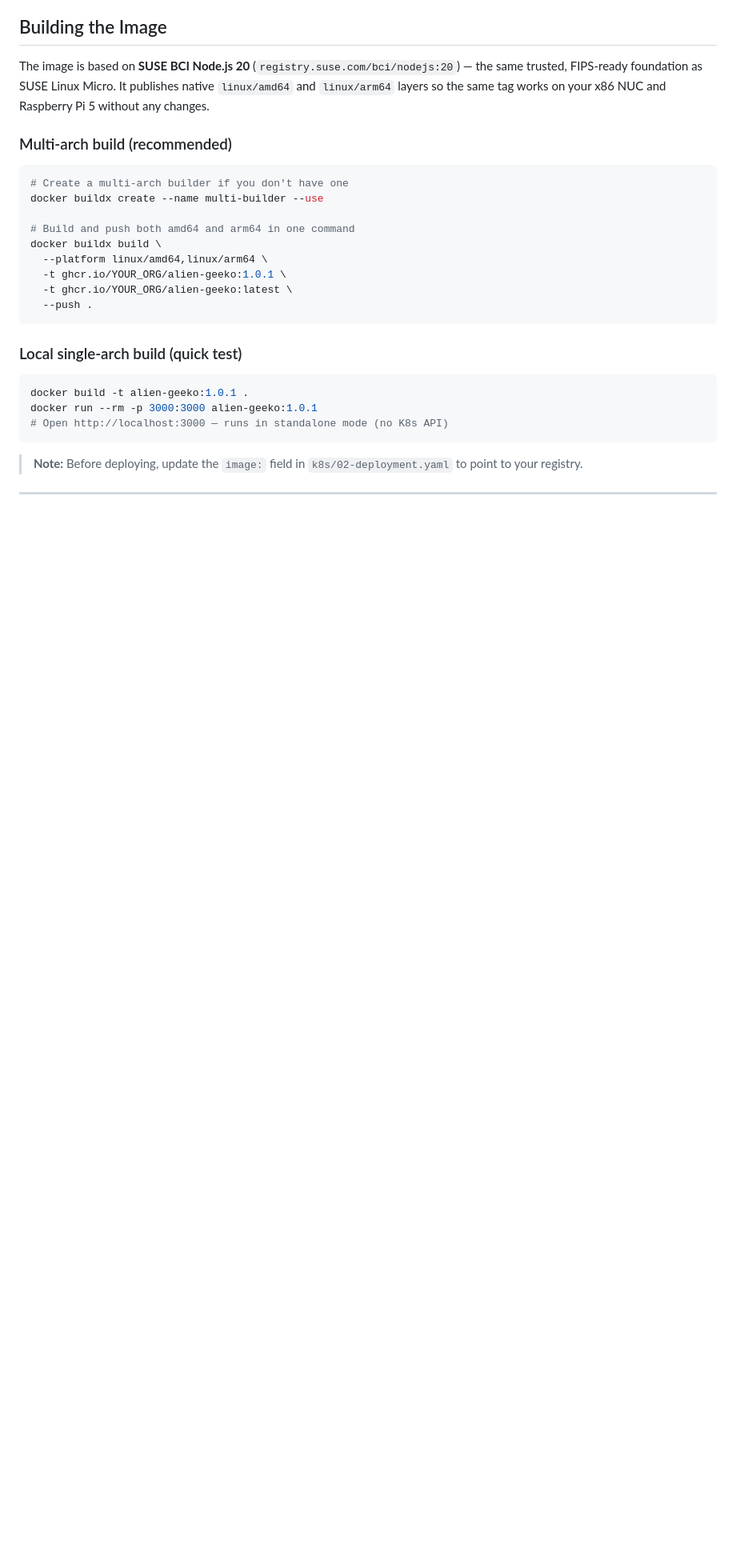
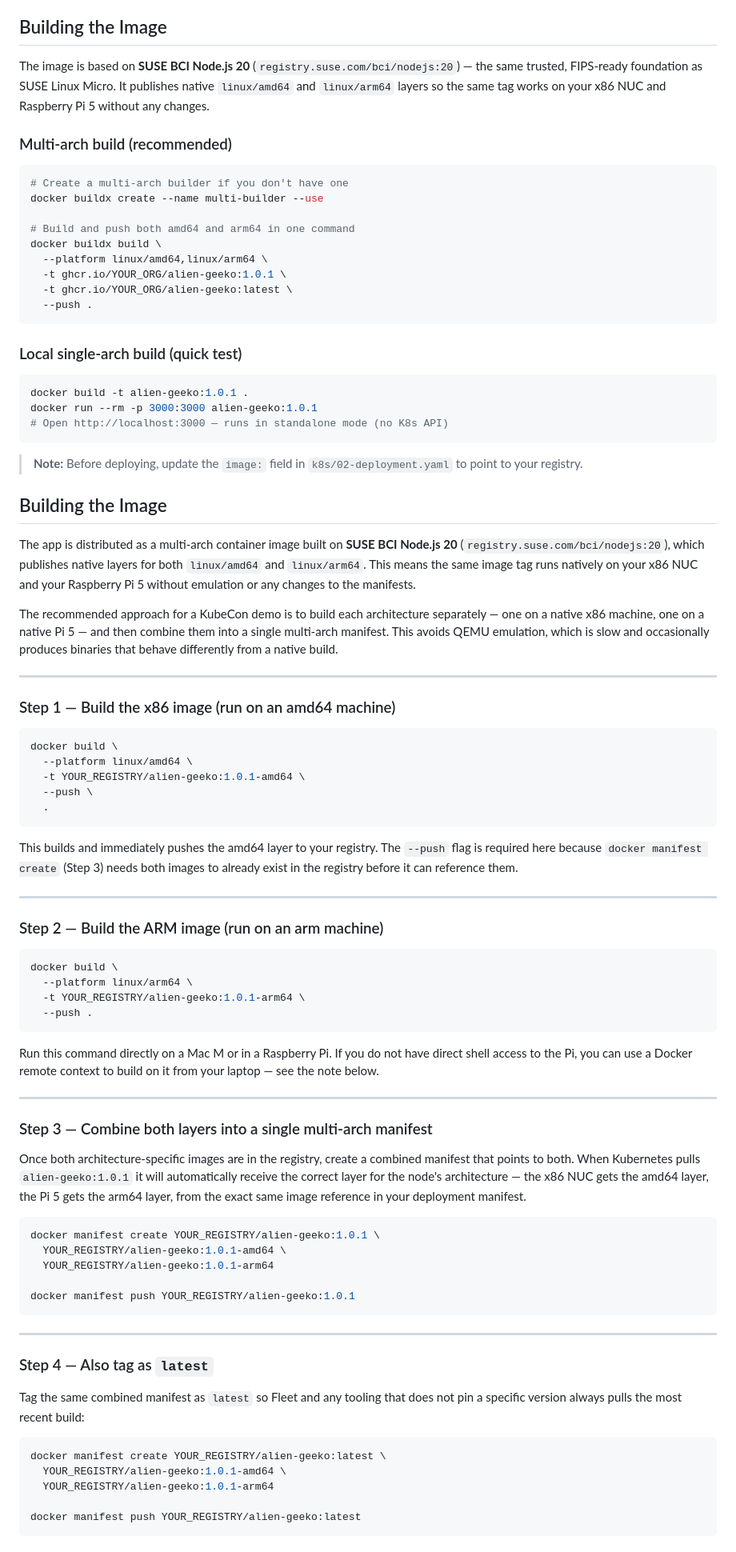
Before and after one commit to SUSE-Technical-Marketing/Alien-Geeko, a Markdown page: README.md, the part around one of its changes. Shown at 80% size. GitHub-like rendering; blank space fills up the shorter version.

Commit message:
README corrected, added Arm and x86 build images process

````diff
--- a/README.md
+++ b/README.md
@@ -113,3 +113,78 @@ docker run --rm -p 3000:3000 alien-geeko:1.0.1
 > **Note:** Before deploying, update the `image:` field in
 > `k8s/02-deployment.yaml` to point to your registry.
 
+## Building the Image
+
+The app is distributed as a multi-arch container image built on
+**SUSE BCI Node.js 20** (`registry.suse.com/bci/nodejs:20`), which publishes
+native layers for both `linux/amd64` and `linux/arm64`. This means the same
+image tag runs natively on your x86 NUC and your Raspberry Pi 5 without
+emulation or any changes to the manifests.
+
+The recommended approach for a KubeCon demo is to build each architecture
+separately — one on a native x86 machine, one on a native Pi 5 — and then
+combine them into a single multi-arch manifest. This avoids QEMU emulation,
+which is slow and occasionally produces binaries that behave differently from
+a native build.
+
+---
+
+### Step 1 — Build the x86 image (run on an amd64 machine)
+```bash
+docker build \
+  --platform linux/amd64 \
+  -t YOUR_REGISTRY/alien-geeko:1.0.1-amd64 \
+  --push \
+  .
+```
+
+This builds and immediately pushes the amd64 layer to your registry. The
+`--push` flag is required here because `docker manifest create` (Step 3)
+needs both images to already exist in the registry before it can reference them.
+
+---
+
+### Step 2 — Build the ARM image (run on an arm machine)
+```bash
+docker build \
+  --platform linux/arm64 \
+  -t YOUR_REGISTRY/alien-geeko:1.0.1-arm64 \
+  --push .
+```
+
+Run this command directly on a Mac M or in a Raspberry Pi. If you do not have direct shell access
+to the Pi, you can use a Docker remote context to build on it from your
+laptop — see the note below.
+
+---
+
+### Step 3 — Combine both layers into a single multi-arch manifest
+
+Once both architecture-specific images are in the registry, create a combined
+manifest that points to both. When Kubernetes pulls `alien-geeko:1.0.1` it
+will automatically receive the correct layer for the node's architecture —
+the x86 NUC gets the amd64 layer, the Pi 5 gets the arm64 layer, from the
+exact same image reference in your deployment manifest.
+
+```bash
+docker manifest create YOUR_REGISTRY/alien-geeko:1.0.1 \
+  YOUR_REGISTRY/alien-geeko:1.0.1-amd64 \
+  YOUR_REGISTRY/alien-geeko:1.0.1-arm64
+
+docker manifest push YOUR_REGISTRY/alien-geeko:1.0.1
+```
+
+---
+
+### Step 4 — Also tag as `latest`
+
+Tag the same combined manifest as `latest` so Fleet and any tooling that
+does not pin a specific version always pulls the most recent build:
+```bash
+docker manifest create YOUR_REGISTRY/alien-geeko:latest \
+  YOUR_REGISTRY/alien-geeko:1.0.1-amd64 \
+  YOUR_REGISTRY/alien-geeko:1.0.1-arm64
+
+docker manifest push YOUR_REGISTRY/alien-geeko:latest
+```
+
````
Also changed, not shown: other parts of README.md (+31 -2 lines).
